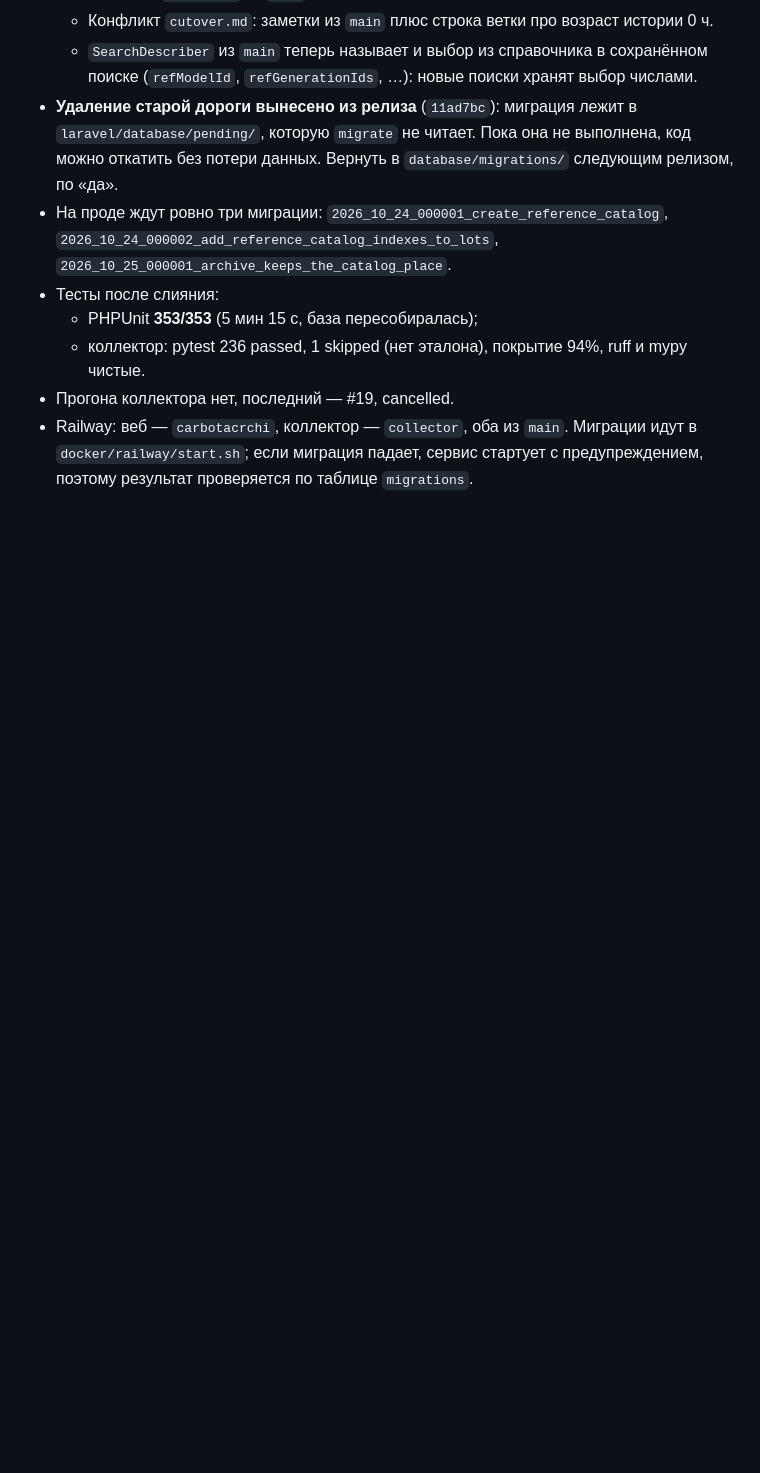
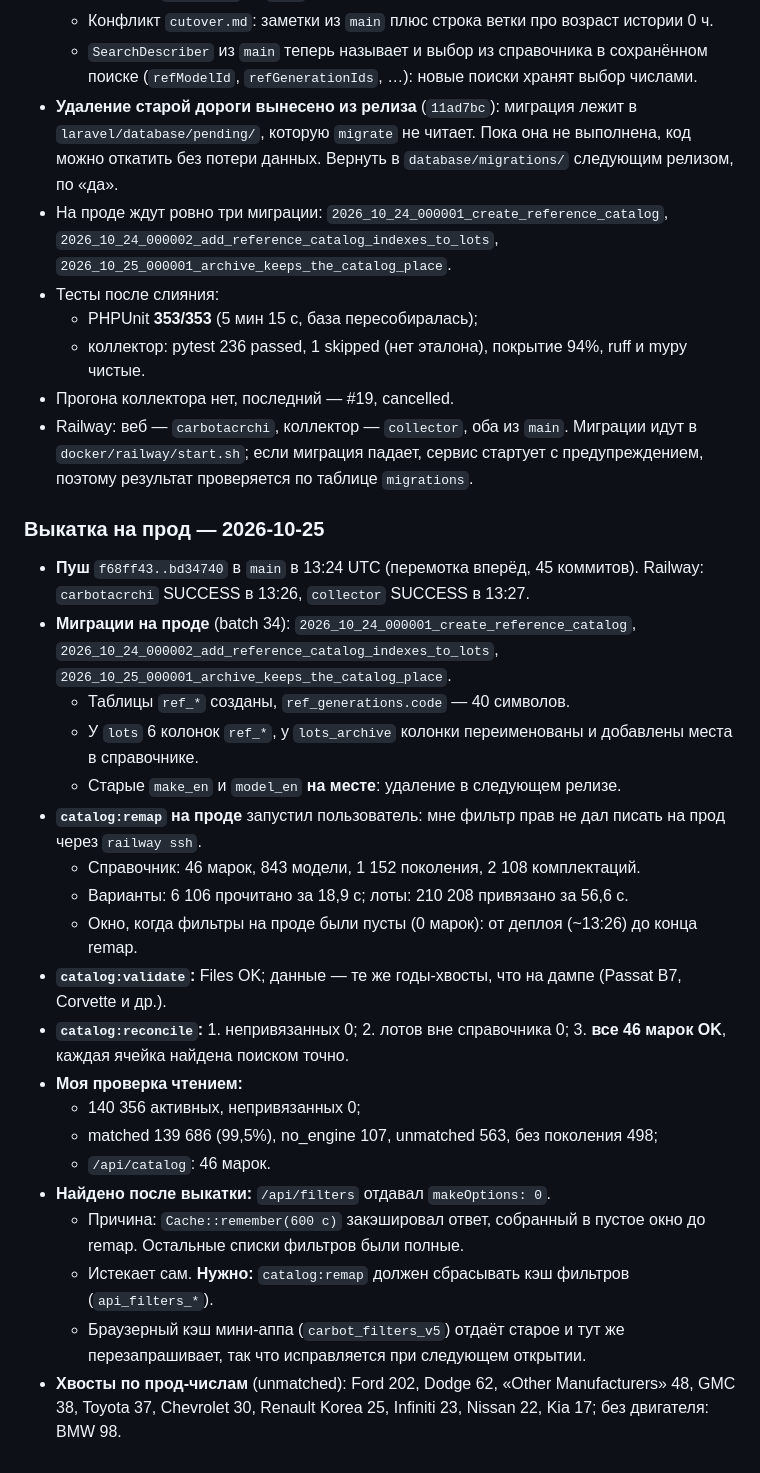
Before and after one commit to ArtyomKoshel/carbotacrchi, a Markdown page: docs/refactor/catalog-worklog.md, the part around the change. Drawn GitHub-style; blank space fills up the shorter version.

Commit message:
docs(catalog): the release on prod — migrations, remap, reconcile, what comes after

```diff
--- a/docs/refactor/catalog-worklog.md
+++ b/docs/refactor/catalog-worklog.md
@@ -211,3 +211,28 @@
 - Railway: веб — `carbotacrchi`, коллектор — `collector`, оба из `main`.
   Миграции идут в `docker/railway/start.sh`; если миграция падает, сервис стартует с предупреждением, поэтому
   результат проверяется по таблице `migrations`.
+
+### Выкатка на прод — 2026-10-25
+- **Пуш** `f68ff43..bd34740` в `main` в 13:24 UTC (перемотка вперёд, 45 коммитов).
+  Railway: `carbotacrchi` SUCCESS в 13:26, `collector` SUCCESS в 13:27.
+- **Миграции на проде** (batch 34): `2026_10_24_000001_create_reference_catalog`,
+  `2026_10_24_000002_add_reference_catalog_indexes_to_lots`, `2026_10_25_000001_archive_keeps_the_catalog_place`.
+  - Таблицы `ref_*` созданы, `ref_generations.code` — 40 символов.
+  - У `lots` 6 колонок `ref_*`, у `lots_archive` колонки переименованы и добавлены места в справочнике.
+  - Старые `make_en` и `model_en` **на месте**: удаление в следующем релизе.
+- **`catalog:remap` на проде** запустил пользователь: мне фильтр прав не дал писать на прод через `railway ssh`.
+  - Справочник: 46 марок, 843 модели, 1 152 поколения, 2 108 комплектаций.
+  - Варианты: 6 106 прочитано за 18,9 с; лоты: 210 208 привязано за 56,6 с.
+  - Окно, когда фильтры на проде были пусты (0 марок): от деплоя (~13:26) до конца remap.
+- **`catalog:validate`:** Files OK; данные — те же годы-хвосты, что на дампе (Passat B7, Corvette и др.).
+- **`catalog:reconcile`:** 1. непривязанных 0; 2. лотов вне справочника 0; 3. **все 46 марок OK**, каждая ячейка найдена поиском точно.
+- **Моя проверка чтением:**
+  - 140 356 активных, непривязанных 0;
+  - matched 139 686 (99,5%), no_engine 107, unmatched 563, без поколения 498;
+  - `/api/catalog`: 46 марок.
+- **Найдено после выкатки:** `/api/filters` отдавал `makeOptions: 0`.
+  - Причина: `Cache::remember(600 с)` закэшировал ответ, собранный в пустое окно до remap. Остальные списки фильтров были полные.
+  - Истекает сам. **Нужно:** `catalog:remap` должен сбрасывать кэш фильтров (`api_filters_*`).
+  - Браузерный кэш мини-аппа (`carbot_filters_v5`) отдаёт старое и тут же перезапрашивает, так что исправляется при следующем открытии.
+- **Хвосты по прод-числам** (unmatched): Ford 202, Dodge 62, «Other Manufacturers» 48, GMC 38, Toyota 37,
+  Chevrolet 30, Renault Korea 25, Infiniti 23, Nissan 22, Kia 17; без двигателя: BMW 98.
```
Also changed, not shown: docs/refactor/catalog-migration.md (+12 -2 lines).
